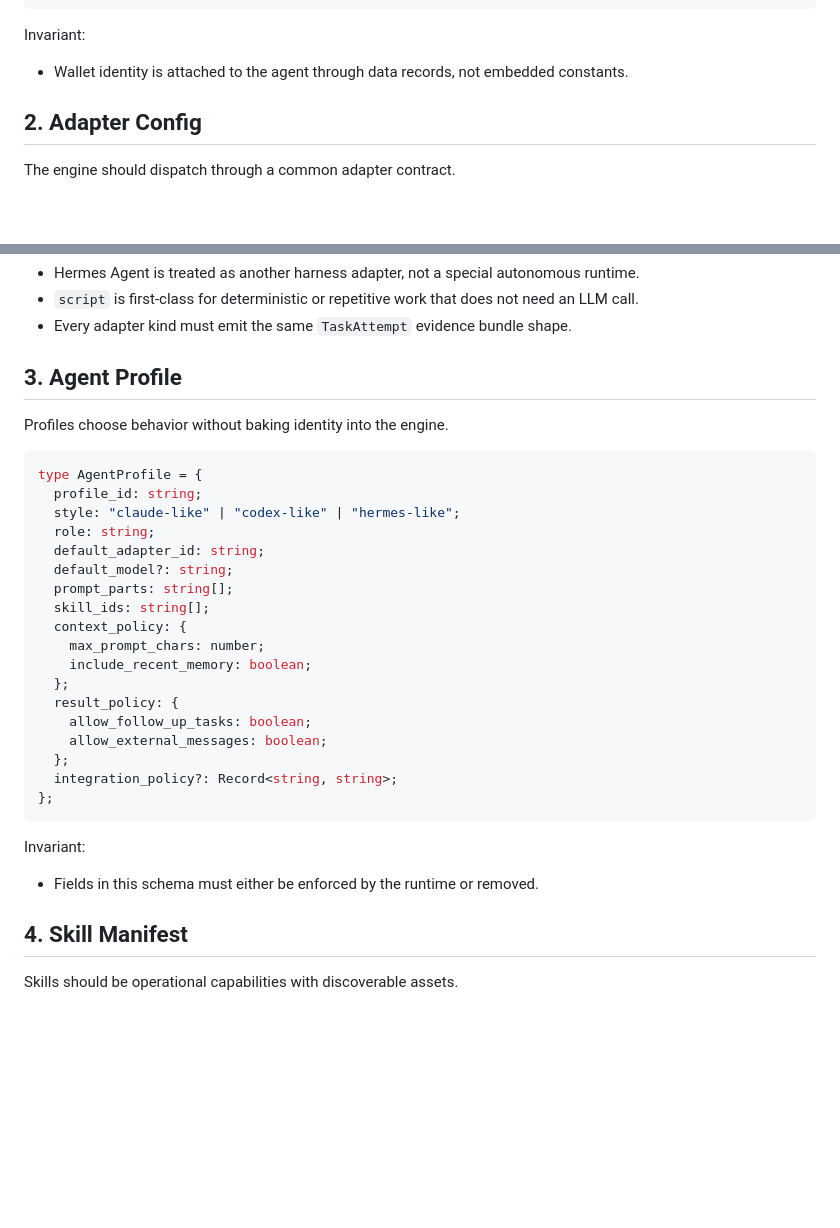
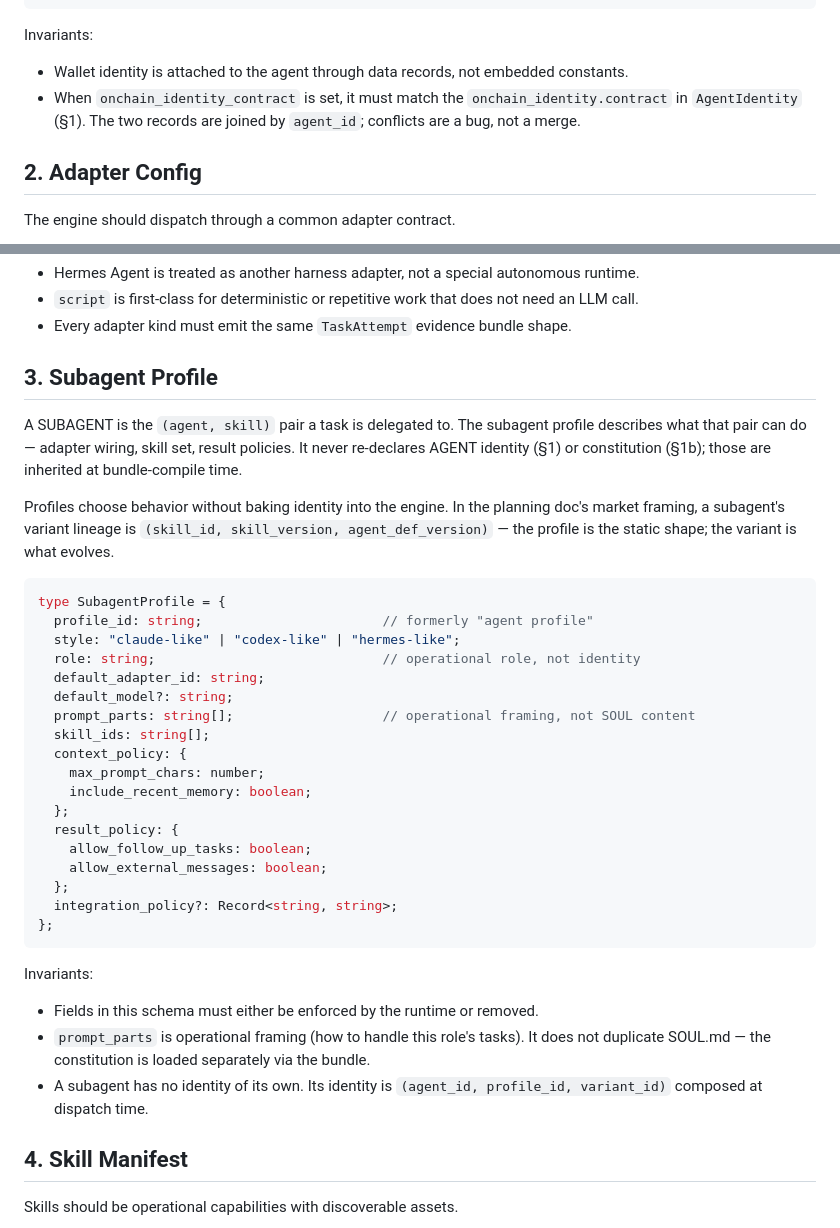
Before and after one commit to aibtcdev/agent-runtime, a Markdown page: SCHEMA.md, 2 parts joined by grey strips. GitHub-like rendering; blank space fills up the shorter version.

````diff
--- a/SCHEMA.md
+++ b/SCHEMA.md
@@ -93,9 +139,10 @@ type WalletIdentity = {
 };
 ```
 
-Invariant:
+Invariants:
 
 - Wallet identity is attached to the agent through data records, not embedded constants.
+- When `onchain_identity_contract` is set, it must match the `onchain_identity.contract` in `AgentIdentity` (§1). The two records are joined by `agent_id`; conflicts are a bug, not a merge.
 
 ## 2. Adapter Config
 
@@ -171,18 +218,20 @@ Invariant:
 - `script` is first-class for deterministic or repetitive work that does not need an LLM call.
 - Every adapter kind must emit the same `TaskAttempt` evidence bundle shape.
 
-## 3. Agent Profile
+## 3. Subagent Profile
 
-Profiles choose behavior without baking identity into the engine.
+A SUBAGENT is the `(agent, skill)` pair a task is delegated to. The subagent profile describes what that pair can do — adapter wiring, skill set, result policies. It never re-declares AGENT identity (§1) or constitution (§1b); those are inherited at bundle-compile time.
+
+Profiles choose behavior without baking identity into the engine. In the planning doc's market framing, a subagent's variant lineage is `(skill_id, skill_version, agent_def_version)` — the profile is the static shape; the variant is what evolves.
 
 ```ts
-type AgentProfile = {
-  profile_id: string;
+type SubagentProfile = {
+  profile_id: string;                       // formerly "agent profile"
   style: "claude-like" | "codex-like" | "hermes-like";
-  role: string;
+  role: string;                             // operational role, not identity
   default_adapter_id: string;
   default_model?: string;
-  prompt_parts: string[];
+  prompt_parts: string[];                   // operational framing, not SOUL content
   skill_ids: string[];
   context_policy: {
     max_prompt_chars: number;
@@ -196,9 +245,11 @@ type AgentProfile = {
 };
 ```
 
-Invariant:
+Invariants:
 
 - Fields in this schema must either be enforced by the runtime or removed.
+- `prompt_parts` is operational framing (how to handle this role's tasks). It does not duplicate SOUL.md — the constitution is loaded separately via the bundle.
+- A subagent has no identity of its own. Its identity is `(agent_id, profile_id, variant_id)` composed at dispatch time.
 
 ## 4. Skill Manifest
 
````
Also changed, not shown: other parts of SCHEMA.md (+54 -8 lines).
